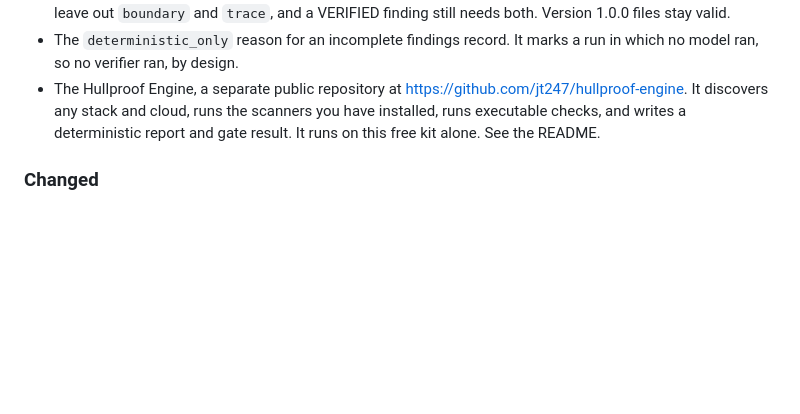
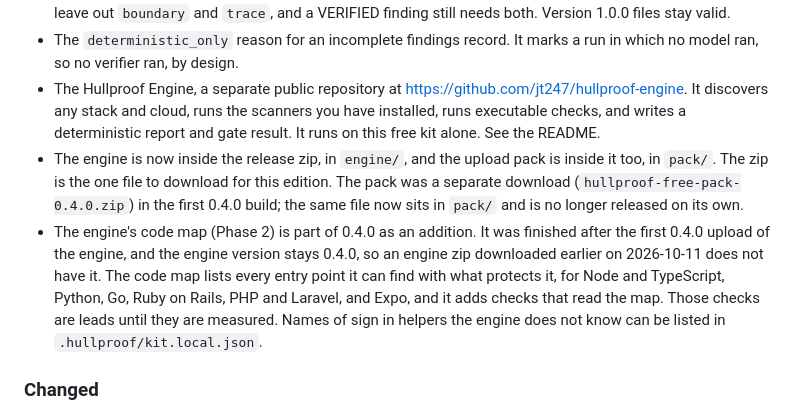
Before and after one commit to jt247/hullproof-free, a Markdown page: CHANGELOG.md, the part around the change. Rendered like a GitHub page; blank space fills up the shorter version.

```diff
--- a/CHANGELOG.md
+++ b/CHANGELOG.md
@@ -18,6 +18,8 @@ The free edition holds 110 requirements (every BLOCKER and every CRITICAL), 154
 - Findings schema 1.1.0. A fail record may carry a `machine_evidence` block that names the tool, the rule id, the tool version and the hash of the configuration used. A SUSPECTED finding with machine evidence may leave out `boundary` and `trace`, and a VERIFIED finding still needs both. Version 1.0.0 files stay valid.
 - The `deterministic_only` reason for an incomplete findings record. It marks a run in which no model ran, so no verifier ran, by design.
 - The Hullproof Engine, a separate public repository at https://github.com/jt247/hullproof-engine. It discovers any stack and cloud, runs the scanners you have installed, runs executable checks, and writes a deterministic report and gate result. It runs on this free kit alone. See the README.
+- The engine is now inside the release zip, in `engine/`, and the upload pack is inside it too, in `pack/`. The zip is the one file to download for this edition. The pack was a separate download (`hullproof-free-pack-0.4.0.zip`) in the first 0.4.0 build; the same file now sits in `pack/` and is no longer released on its own.
+- The engine's code map (Phase 2) is part of 0.4.0 as an addition. It was finished after the first 0.4.0 upload of the engine, and the engine version stays 0.4.0, so an engine zip downloaded earlier on 2026-10-11 does not have it. The code map lists every entry point it can find with what protects it, for Node and TypeScript, Python, Go, Ruby on Rails, PHP and Laravel, and Expo, and it adds checks that read the map. Those checks are leads until they are measured. Names of sign in helpers the engine does not know can be listed in `.hullproof/kit.local.json`.
 
 ### Changed
 
```
Also changed, not shown: LICENSING.md (+2 -0 lines), README.md (+33 -5 lines).
